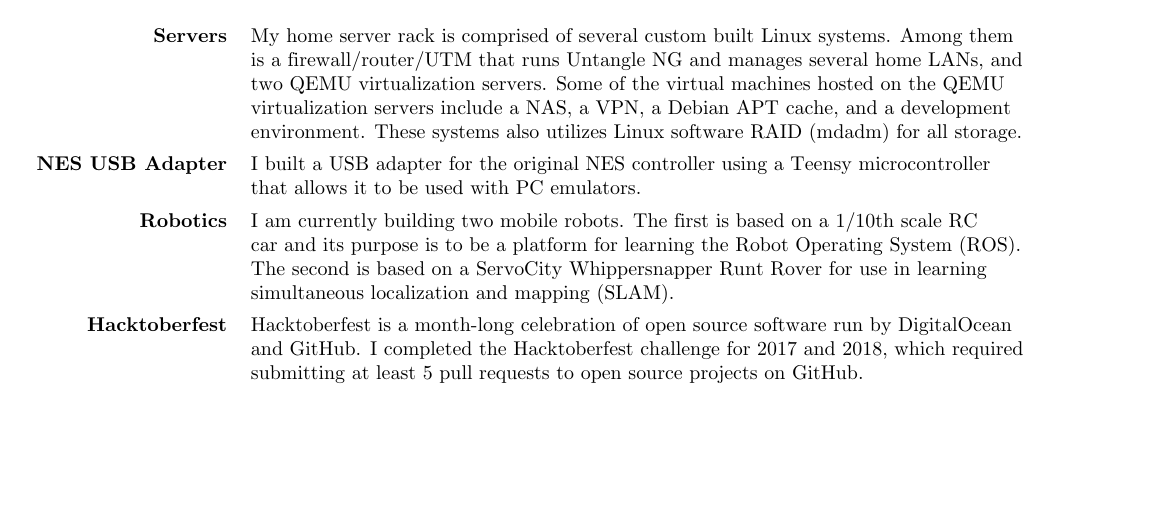
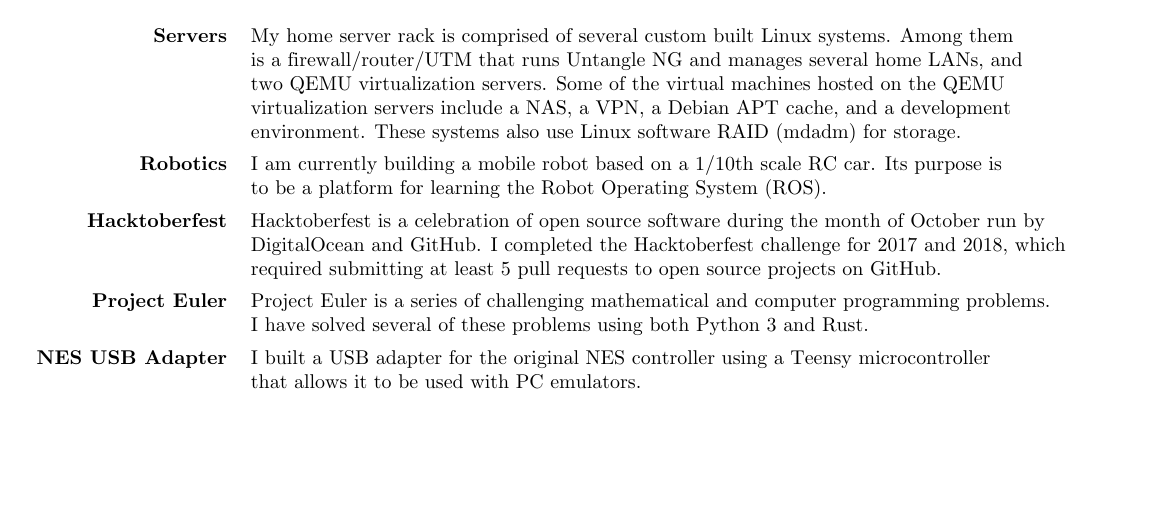
Before and after one commit to process1183/Josh_Gadeken_Resume, a LaTeX CV (Josh_Gadeken_Resume.tex): part of page 2 of 2, cut so that both start at the same text. Compiled offline with pdfLaTeX.

Commit message:
Update personal projects section.

```diff
--- a/Josh_Gadeken_Resume.tex
+++ b/Josh_Gadeken_Resume.tex
@@ -105,16 +105,16 @@
                              & is a firewall/router/UTM that runs Untangle NG and manages several home LANs, and \\
                              & two QEMU virtualization servers. Some of the virtual machines hosted on the QEMU \\
                              & virtualization servers include a NAS, a VPN, a Debian APT cache, and a development \\
-                             & environment. These systems also utilizes Linux software RAID (mdadm) for all storage. \\[1ex]
+                             & environment. These systems also use Linux software RAID (mdadm) for storage. \\[1ex]
+            \textbf{Robotics} & I am currently building a mobile robot based on a 1/10th scale RC car. Its purpose is \\
+                              & to be a platform for learning the Robot Operating System (ROS). \\[1ex]
+            \textbf{Hacktoberfest} & Hacktoberfest is a celebration of open source software during the month of October run by \\
+                                   & DigitalOcean and GitHub. I completed the Hacktoberfest challenge for 2017 and 2018, which \\
+                                   & required submitting at least 5 pull requests to open source projects on GitHub. \\[1ex]
+            \textbf{Project Euler} & Project Euler is a series of challenging mathematical and computer programming problems. \\
+                                   & I have solved several of these problems using both Python 3 and Rust. \\[1ex]
             \textbf{NES USB Adapter} & I built a USB adapter for the original NES controller using a Teensy microcontroller \\
                                      & that allows it to be used with PC emulators. \\[1ex]
-            \textbf{Robotics} & I am currently building two mobile robots. The first is based on a 1/10th scale RC \\
-                              & car and its purpose is to be a platform for learning the Robot Operating System (ROS). \\
-                              & The second is based on a ServoCity Whippersnapper Runt Rover for use in learning \\
-                              & simultaneous localization and mapping (SLAM). \\[1ex]
-            \textbf{Hacktoberfest} & Hacktoberfest is a month-long celebration of open source software run by DigitalOcean \\
-                                   & and GitHub. I completed the Hacktoberfest challenge for 2017 and 2018, which required \\
-                                   & submitting at least 5 pull requests to open source projects on GitHub. \\[1ex]
         \end{tabular}
     % end personal projects section
 \end{document}
```
